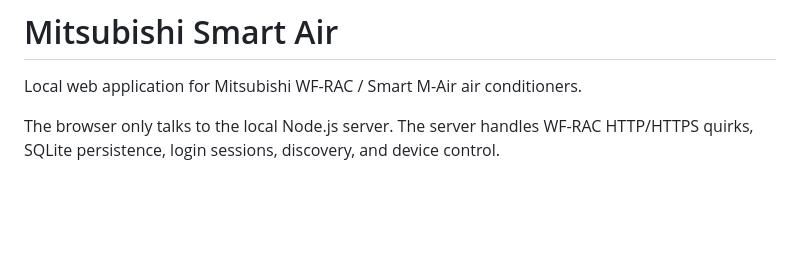
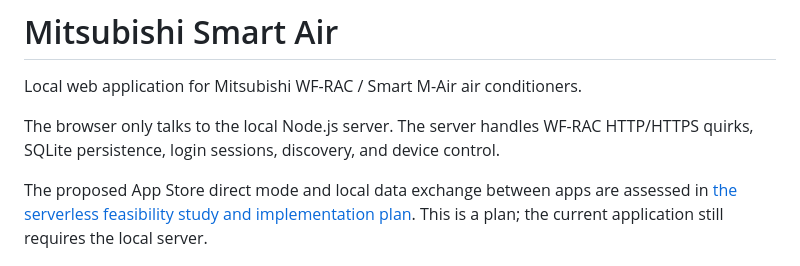
Before and after one commit to FrankHinkel/Mitsubishi-Smart-Air, a Markdown page: README.md, the part around the change. Rendered like a GitHub page; blank space fills up the shorter version.

Commit message:
Document serverless feasibility and App Store implementation plan

```diff
--- a/README.md
+++ b/README.md
@@ -3,6 +3,8 @@
 Local web application for Mitsubishi WF-RAC / Smart M-Air air conditioners.
 
 The browser only talks to the local Node.js server. The server handles WF-RAC HTTP/HTTPS quirks, SQLite persistence, login sessions, discovery, and device control.
+
+The proposed App Store direct mode and local data exchange between apps are assessed in [the serverless feasibility study and implementation plan](docs/serverless-plan.md). This is a plan; the current application still requires the local server.
 
 ![Smart Air UI](Screenshot.jpg)
 
```
Also changed, not shown: docs/serverless-plan.md (added, +175 -0 lines).
